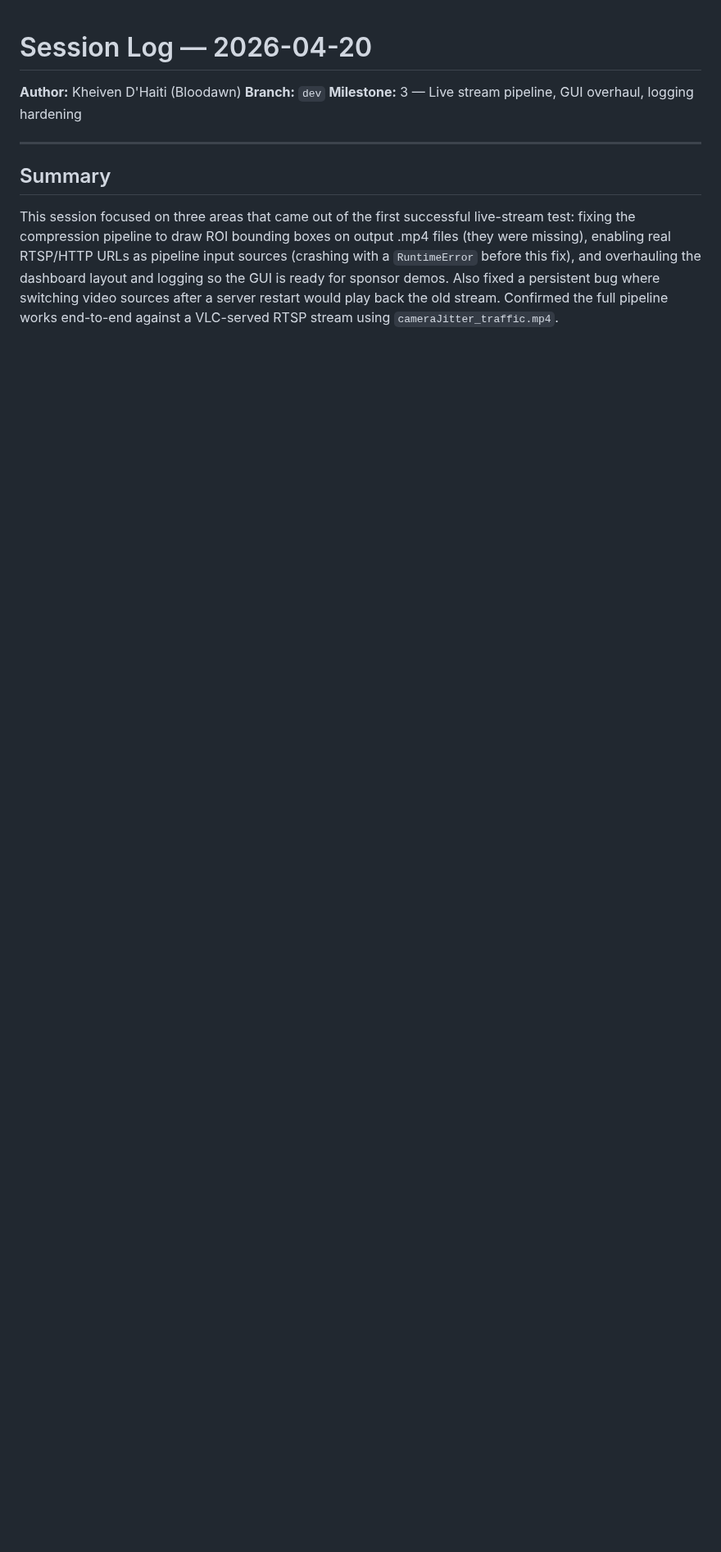
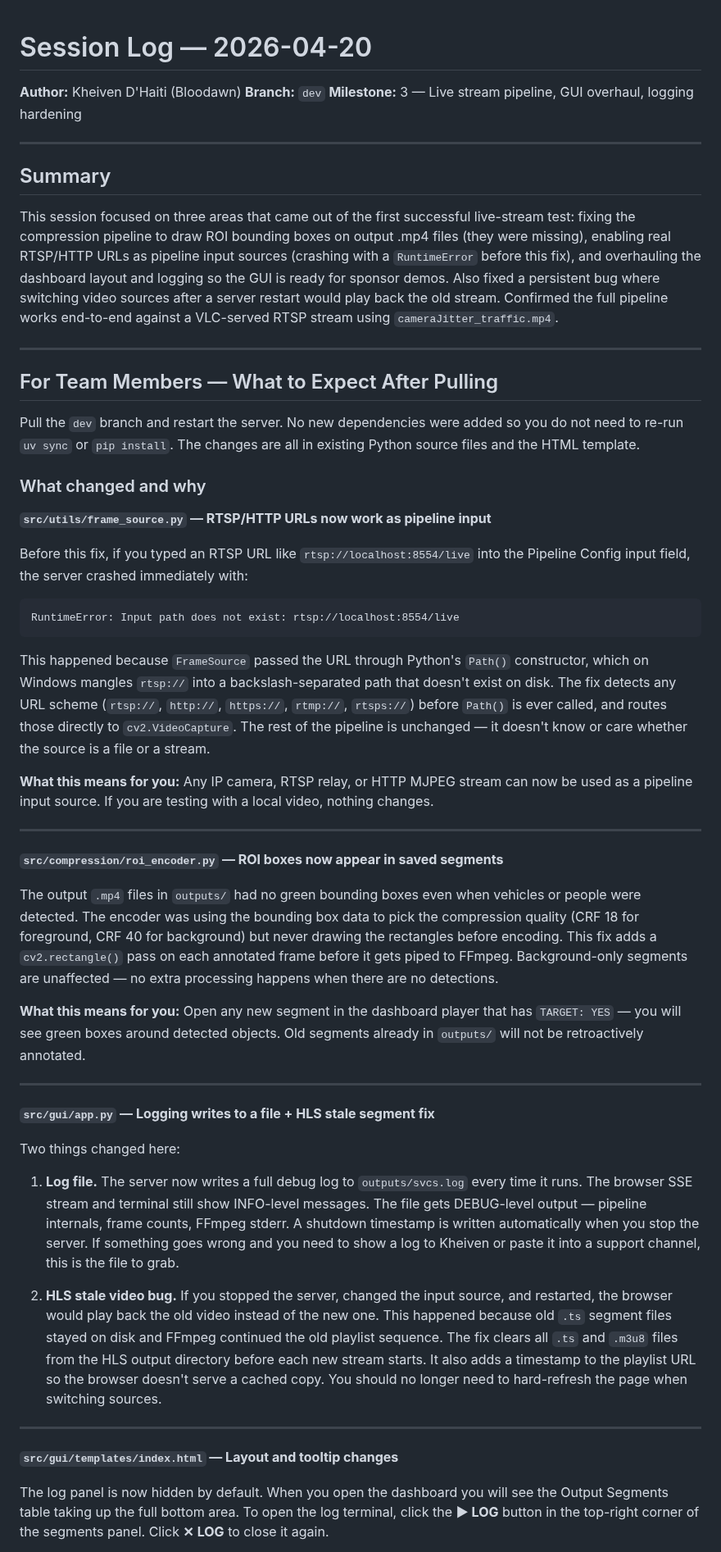
Before and after one commit to Blood-Dawn/Video-compression_2026, a Markdown page: docs/session_log_2026-04-20.md, the part around one of its changes. Shown at 82% size. Drawn GitHub-style; blank space fills up the shorter version.

````diff
--- a/docs/session_log_2026-04-20.md
+++ b/docs/session_log_2026-04-20.md
@@ -9,3 +9,48 @@
 ## Summary
 
 This session focused on three areas that came out of the first successful live-stream test: fixing the compression pipeline to draw ROI bounding boxes on output .mp4 files (they were missing), enabling real RTSP/HTTP URLs as pipeline input sources (crashing with a `RuntimeError` before this fix), and overhauling the dashboard layout and logging so the GUI is ready for sponsor demos. Also fixed a persistent bug where switching video sources after a server restart would play back the old stream. Confirmed the full pipeline works end-to-end against a VLC-served RTSP stream using `cameraJitter_traffic.mp4`.
+
+---
+
+## For Team Members — What to Expect After Pulling
+
+Pull the `dev` branch and restart the server. No new dependencies were added so you do not need to re-run `uv sync` or `pip install`. The changes are all in existing Python source files and the HTML template.
+
+### What changed and why
+
+**`src/utils/frame_source.py` — RTSP/HTTP URLs now work as pipeline input**
+
+Before this fix, if you typed an RTSP URL like `rtsp://localhost:8554/live` into the Pipeline Config input field, the server crashed immediately with:
+
+```
+RuntimeError: Input path does not exist: rtsp://localhost:8554/live
+```
+
+This happened because `FrameSource` passed the URL through Python's `Path()` constructor, which on Windows mangles `rtsp://` into a backslash-separated path that doesn't exist on disk. The fix detects any URL scheme (`rtsp://`, `http://`, `https://`, `rtmp://`, `rtsps://`) before `Path()` is ever called, and routes those directly to `cv2.VideoCapture`. The rest of the pipeline is unchanged — it doesn't know or care whether the source is a file or a stream.
+
+**What this means for you:** Any IP camera, RTSP relay, or HTTP MJPEG stream can now be used as a pipeline input source. If you are testing with a local video, nothing changes.
+
+---
+
+**`src/compression/roi_encoder.py` — ROI boxes now appear in saved segments**
+
+The output `.mp4` files in `outputs/` had no green bounding boxes even when vehicles or people were detected. The encoder was using the bounding box data to pick the compression quality (CRF 18 for foreground, CRF 40 for background) but never drawing the rectangles before encoding. This fix adds a `cv2.rectangle()` pass on each annotated frame before it gets piped to FFmpeg. Background-only segments are unaffected — no extra processing happens when there are no detections.
+
+**What this means for you:** Open any new segment in the dashboard player that has `TARGET: YES` — you will see green boxes around detected objects. Old segments already in `outputs/` will not be retroactively annotated.
+
+---
+
+**`src/gui/app.py` — Logging writes to a file + HLS stale segment fix**
+
+Two things changed here:
+
+1. **Log file.** The server now writes a full debug log to `outputs/svcs.log` every time it runs. The browser SSE stream and terminal still show INFO-level messages. The file gets DEBUG-level output — pipeline internals, frame counts, FFmpeg stderr. A shutdown timestamp is written automatically when you stop the server. If something goes wrong and you need to show a log to Kheiven or paste it into a support channel, this is the file to grab.
+
+2. **HLS stale video bug.** If you stopped the server, changed the input source, and restarted, the browser would play back the old video instead of the new one. This happened because old `.ts` segment files stayed on disk and FFmpeg continued the old playlist sequence. The fix clears all `.ts` and `.m3u8` files from the HLS output directory before each new stream starts. It also adds a timestamp to the playlist URL so the browser doesn't serve a cached copy. You should no longer need to hard-refresh the page when switching sources.
+
+---
+
+**`src/gui/templates/index.html` — Layout and tooltip changes**
+
+The log panel is now hidden by default. When you open the dashboard you will see the Output Segments table taking up the full bottom area. To open the log terminal, click the **▶ LOG** button in the top-right corner of the segments panel. Click **✕ LOG** to close it again.
+
````
Also changed, not shown: other parts of docs/session_log_2026-04-20.md (+22 -0 lines).
